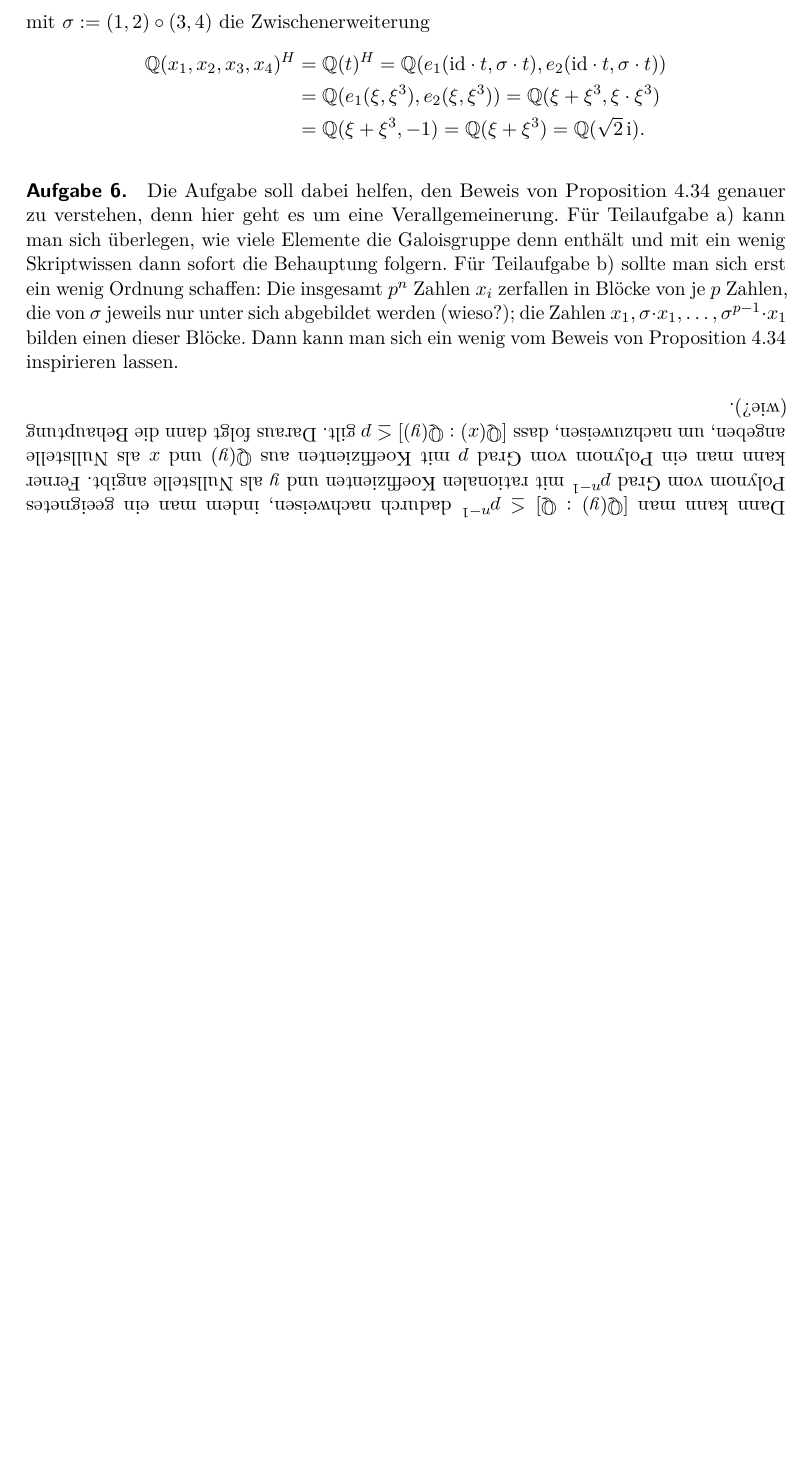
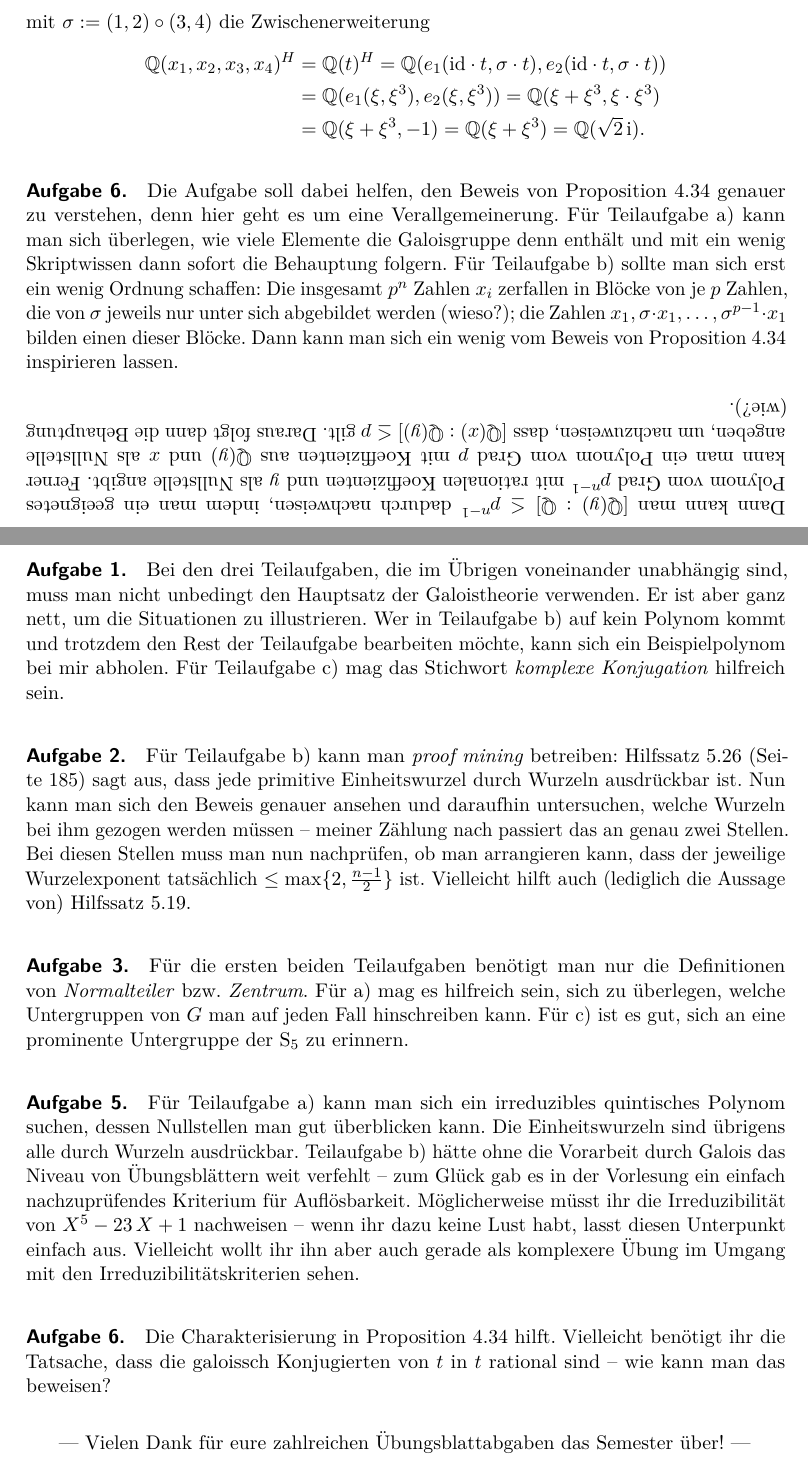
Before and after one commit to iblech/algebra, a LaTeX problem sheet (sonstiges/hinweise-uebungsaufgaben.tex): part of page 8 of 8 before the commit and two parts of pages 8 and 9 of 9 after it, the two joined at a grey line, cut so that both start at the same text, the shorter picture padded with empty space. Compiled offline with pdfLaTeX.

Commit message:
Hinweise zu Blatt 14

```diff
--- a/sonstiges/hinweise-uebungsaufgaben.tex
+++ b/sonstiges/hinweise-uebungsaufgaben.tex
@@ -485,4 +485,48 @@ nachzuweisen, dass~$\gra{\QQ(x)}{\QQ(y)} \leq p$ gilt. Daraus folgt dann die
 Behauptung (wie?).}%
 }
 
+
+\section*{Übungsblatt 14}
+
+\paragraph{Aufgabe 1.} Bei den drei Teilaufgaben, die im Übrigen voneinander
+unabhängig sind, muss man nicht unbedingt den Hauptsatz der Galoistheorie
+verwenden. Er ist aber ganz nett, um die Situationen zu illustrieren. Wer in
+Teilaufgabe~b) auf kein Polynom kommt und trotzdem den Rest der Teilaufgabe
+bearbeiten möchte, kann sich ein Beispielpolynom bei mir abholen. Für
+Teilaufgabe~c) mag das Stichwort \emph{komplexe Konjugation} hilfreich sein.
+
+\paragraph{Aufgabe 2.} Für Teilaufgabe~b) kann man \emph{proof mining}
+betreiben: Hilfssatz~5.26 (Seite~185) sagt aus, dass jede primitive
+Einheitswurzel durch Wurzeln ausdrückbar ist. Nun kann man sich den Beweis
+genauer ansehen und daraufhin untersuchen, welche Wurzeln bei ihm gezogen
+werden müssen -- meiner Zählung nach passiert das an genau zwei Stellen. Bei
+diesen Stellen muss man nun nachprüfen, ob man arrangieren kann, dass der
+jeweilige Wurzelexponent tatsächlich~$\leq \max\{ 2, \frac{n-1}{2} \}$ ist.
+Vielleicht hilft auch (lediglich die Aussage von) Hilfssatz~5.19.
+
+\paragraph{Aufgabe 3.} Für die ersten beiden Teilaufgaben benötigt man nur die
+Definitionen von \emph{Normalteiler} bzw. \emph{Zentrum}. Für~a) mag es
+hilfreich sein, sich zu überlegen, welche Untergruppen von~$G$ man auf jeden
+Fall hinschreiben kann. Für~c) ist es gut, sich an eine prominente
+Untergruppe der~$\SSS_5$ zu erinnern.
+
+\paragraph{Aufgabe 5.} Für Teilaufgabe~a) kann man sich ein
+irreduzibles quintisches Polynom suchen, dessen Nullstellen man gut überblicken
+kann. Die Einheitswurzeln sind übrigens alle durch Wurzeln ausdrückbar.
+Teilaufgabe~b) hätte
+ohne die Vorarbeit durch Galois das Niveau von Übungsblättern weit verfehlt --
+zum Glück gab es in der Vorlesung ein einfach nachzuprüfendes Kriterium für
+Auflösbarkeit. Möglicherweise müsst ihr die Irreduzibilität von~$X^5-23\,X+1$
+nachweisen -- wenn ihr dazu keine Lust habt, lasst diesen Unterpunkt einfach
+aus. Vielleicht wollt ihr ihn aber auch gerade als komplexere Übung im
+Umgang mit den Irreduzibilitätskriterien sehen.
+
+\paragraph{Aufgabe 6.} Die Charakterisierung in Proposition~4.34 hilft.
+Vielleicht benötigt ihr die Tatsache, dass die galoissch Konjugierten von~$t$
+in~$t$ rational sind -- wie kann man das beweisen?
+
+\begin{center}
+--- Vielen Dank für eure zahlreichen Übungsblattabgaben das Semester über! ---
+\end{center}
+
 \end{document}
```
Also changed, not shown: sonstiges/hinweise-uebungsaufgaben.pdf.
